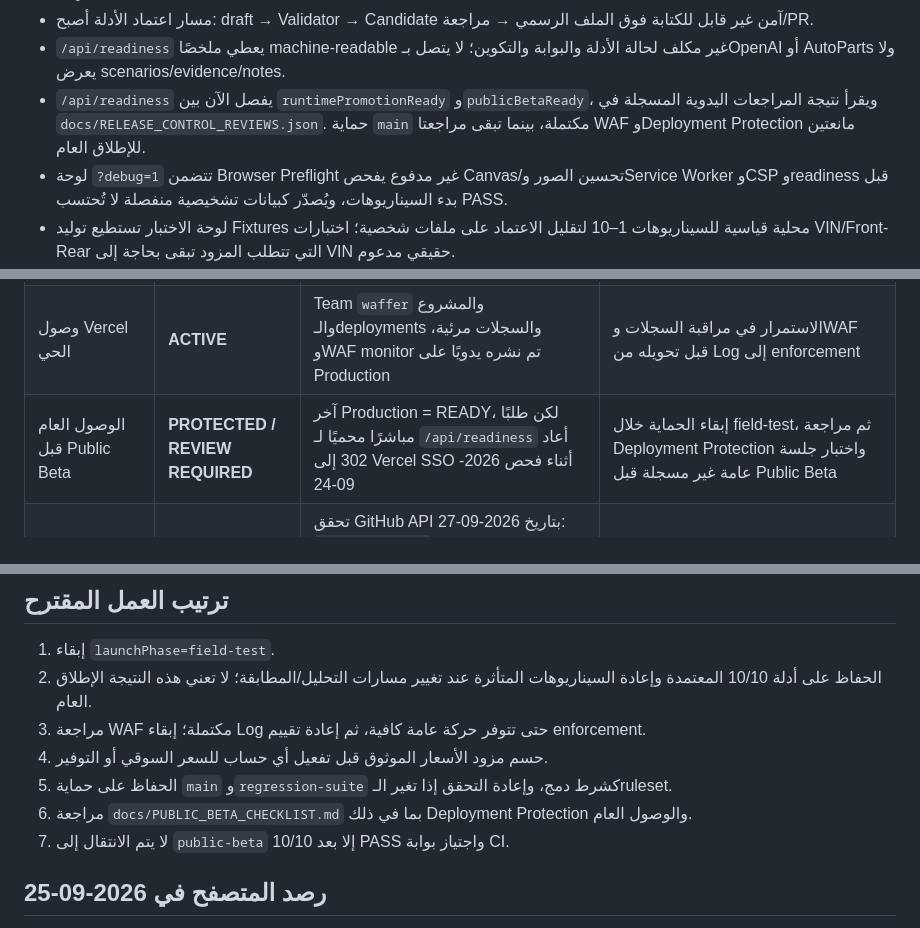
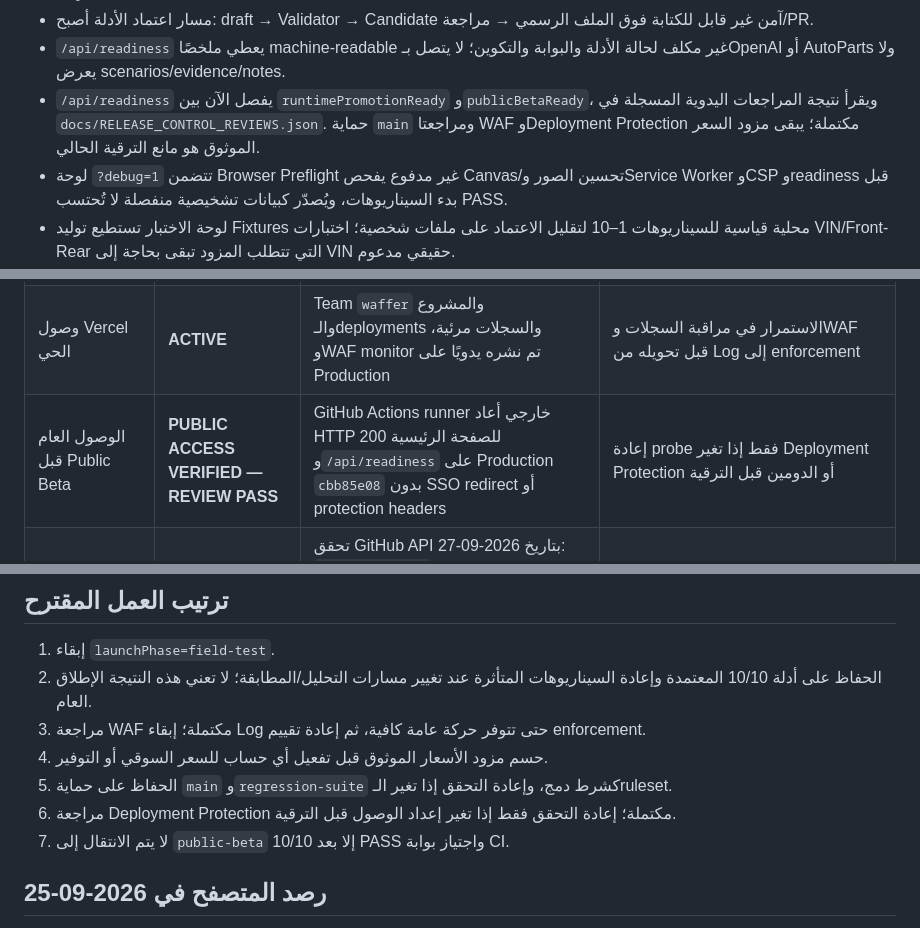
Before and after one commit to majedalkaldy/Waffer, a Markdown page: docs/LAUNCH_READINESS.md, 3 parts joined by grey strips. Drawn GitHub-style.

Commit message:
Mark external production access review complete

```diff
--- a/docs/LAUNCH_READINESS.md
+++ b/docs/LAUNCH_READINESS.md
@@ -17,7 +17,7 @@
 - `launch-gate` يتحقق أيضًا من أدلة `docs/FIELD_TEST_RESULTS.json` الرسمية؛ 10/10 PASS بلا دليل صالح لا تُعد جاهزية للترقية.
 - مسار اعتماد الأدلة أصبح: draft → Validator → Candidate آمن غير قابل للكتابة فوق الملف الرسمي → مراجعة/PR.
 - `/api/readiness` يعطي ملخصًا machine-readable غير مكلف لحالة الأدلة والبوابة والتكوين؛ لا يتصل بـOpenAI أو AutoParts ولا يعرض scenarios/evidence/notes.
-- `/api/readiness` يفصل الآن بين `runtimePromotionReady` و`publicBetaReady`، ويقرأ نتيجة المراجعات اليدوية المسجلة في `docs/RELEASE_CONTROL_REVIEWS.json`. حماية `main` مكتملة، بينما تبقى مراجعتا WAF وDeployment Protection مانعتين للإطلاق العام.
+- `/api/readiness` يفصل الآن بين `runtimePromotionReady` و`publicBetaReady`، ويقرأ نتيجة المراجعات اليدوية المسجلة في `docs/RELEASE_CONTROL_REVIEWS.json`. حماية `main` ومراجعتا WAF وDeployment Protection مكتملة؛ يبقى مزود السعر الموثوق هو مانع الترقية الحالي.
 - لوحة `?debug=1` تتضمن Browser Preflight غير مدفوع يفحص Canvas/تحسين الصور وService Worker وCSP وreadiness قبل بدء السيناريوهات، ويُصدّر كبيانات تشخيصية منفصلة لا تُحتسب PASS.
 - لوحة الاختبار تستطيع توليد Fixtures محلية قياسية للسيناريوهات 1–10 لتقليل الاعتماد على ملفات شخصية؛ اختبارات VIN/Front-Rear التي تتطلب المزود تبقى بحاجة إلى VIN حقيقي مدعوم.
 
@@ -31,7 +31,7 @@
 | مصدر أسعار موثوق | **CONTRACT READY / PROVIDER MISSING** | عقد `lib/price-provider.js` جاهز، وبحث `docs/PRICE_PROVIDER_CANDIDATES.md` وثّق مسارات تكامل محتملة؛ لم يتم اختيار أو تفويض أي مزود بعد، والإنتاج ما زال يعيد marketPrice=null وsaving=NOT_CALCULATED | قرار تجاري للحصول على API/feed مصرح به من مصدر سعودي، ثم shadow/live validation قبل تفعيل الأسعار |
 | حماية تكلفة `/api/analyze` | **IMPLEMENTED IN CODE / WAF MONITORING ACTIVE — REVIEW PASS** | الحارس الداخلي يفرض 4/دقيقة و20/ساعة لكل IP داخل كل runtime. مراجعة 2026-09-28 وجدت حركة منخفضة جدًا: 7 طلبات/3 أيام على أحدث deployment، 0 `/api/analyze` و0 429 خلال آخر 24 ساعة | إبقاء WAF على Log حاليًا؛ إعادة مراجعة enforcement بعد وجود حركة عامة كافية لتقييم false positives/NAT |
 | وصول Vercel الحي | **ACTIVE** | Team `waffer` والمشروع والـdeployments والسجلات مرئية، وWAF monitor تم نشره يدويًا على Production | الاستمرار في مراقبة السجلات وWAF قبل تحويله من Log إلى enforcement |
-| الوصول العام قبل Public Beta | **PROTECTED / REVIEW REQUIRED** | آخر Production = READY، لكن طلبًا مباشرًا محميًا لـ `/api/readiness` أعاد 302 إلى Vercel SSO أثناء فحص 2026-09-24 | إبقاء الحماية خلال field-test، ثم مراجعة Deployment Protection واختبار جلسة عامة غير مسجلة قبل Public Beta |
+| الوصول العام قبل Public Beta | **PUBLIC ACCESS VERIFIED — REVIEW PASS** | GitHub Actions runner خارجي أعاد HTTP 200 للصفحة الرئيسية و`/api/readiness` على Production `cbb85e08` بدون SSO redirect أو protection headers | إعادة probe فقط إذا تغير Deployment Protection أو الدومين قبل الترقية |
 | حماية `main` | **VERIFIED — ACTIVE** | تحقق GitHub API بتاريخ 2026-09-27: `protected=true`؛ ruleset رقم `24069197` فعال على `main` ويفرض PR و`regression-suite` مع strict status checks، ويمنع force push والحذف بلا bypass | إبقاء القاعدة فعالة؛ سجل المراجعة المنظم في `docs/RELEASE_CONTROL_REVIEWS.json` |
 
 ## ما لا يُعد دليل إطلاق
@@ -45,7 +45,7 @@
 3. مراجعة WAF مكتملة؛ إبقاء Log حتى تتوفر حركة عامة كافية، ثم إعادة تقييم enforcement.
 4. حسم مزود الأسعار الموثوق قبل تفعيل أي حساب للسعر السوقي أو التوفير.
 5. الحفاظ على حماية `main` و`regression-suite` كشرط دمج، وإعادة التحقق إذا تغير الـruleset.
-6. مراجعة `docs/PUBLIC_BETA_CHECKLIST.md` بما في ذلك Deployment Protection والوصول العام.
+6. مراجعة Deployment Protection مكتملة؛ إعادة التحقق فقط إذا تغير إعداد الوصول قبل الترقية.
 7. لا يتم الانتقال إلى `public-beta` إلا بعد 10/10 PASS واجتياز بوابة CI.
 
 ## رصد المتصفح في 2026-09-25
```
